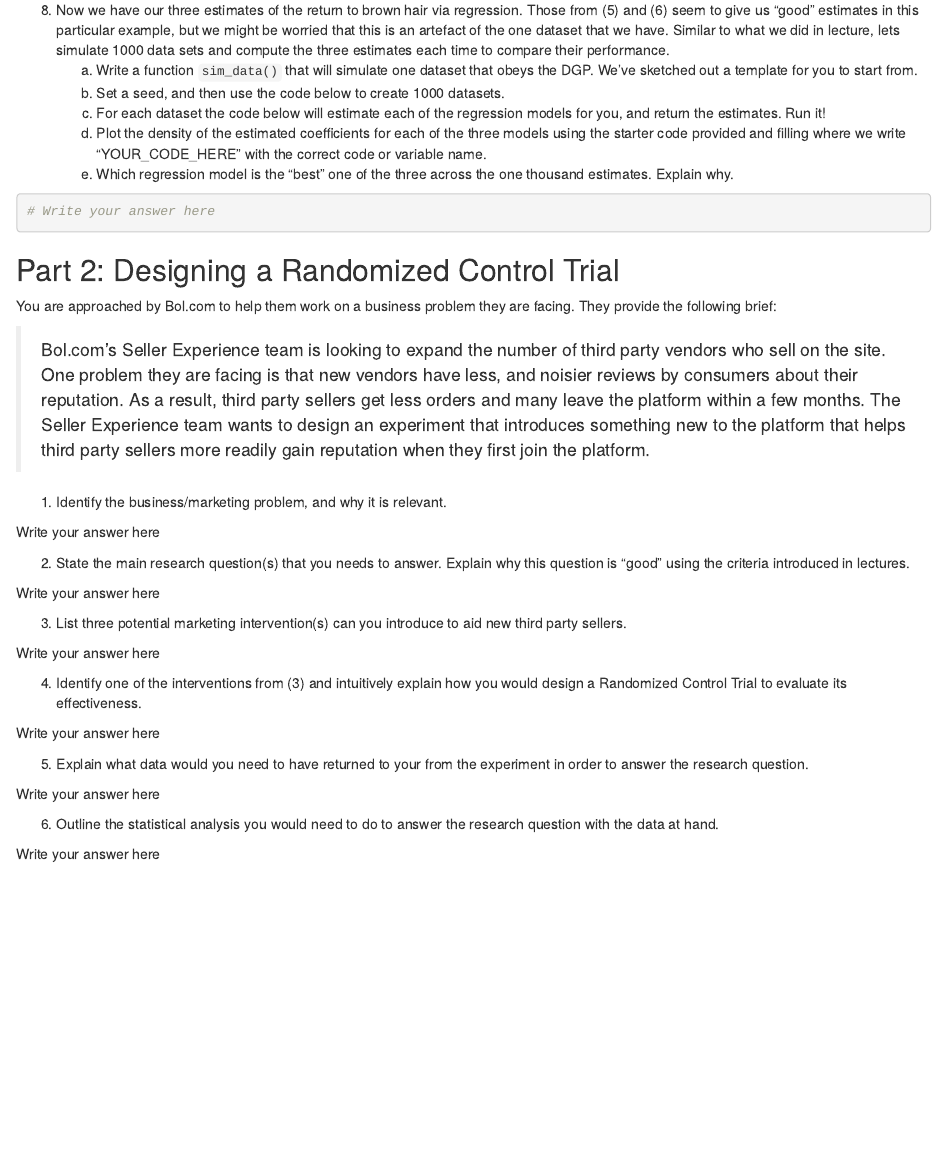
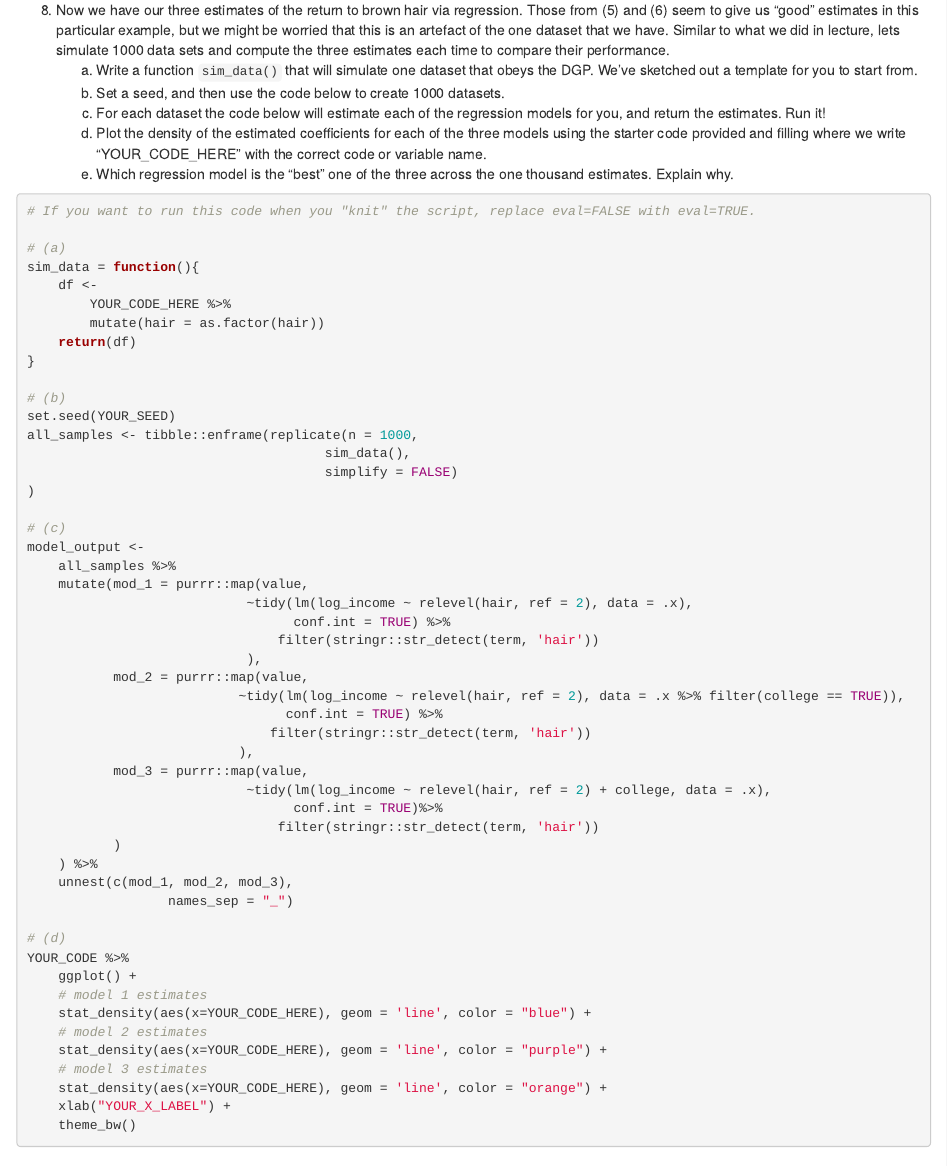
Before and after one commit to tisem-digital-marketing/smwa-lab-identification, an R Markdown document (lab_identification_answer.Rmd): the page in a window 1100 px wide, from 2260 px down. Rendered offline with R 4.5, knitr and Pandoc, with nearby package versions.

Commit message:
add starter code for Q8

````diff
--- a/lab_identification_answer.Rmd
+++ b/lab_identification_answer.Rmd
@@ -145,8 +145,57 @@ Similar to what we did in lecture, lets simulate 1000 data sets and compute the
     (e) Which regression model is the "best" one of the three across the one thousand estimates. Explain why.
 
 
-```{r}
-# Write your answer here
+```{r, eval = FALSE}
+# If you want to run this code when you "knit" the script, replace eval=FALSE with eval=TRUE.
+
+# (a)
+sim_data = function(){
+    df <-
+        YOUR_CODE_HERE %>%
+        mutate(hair = as.factor(hair))
+    return(df)
+}
+
+# (b)
+set.seed(YOUR_SEED)
+all_samples <- tibble::enframe(replicate(n = 1000,
+                                      sim_data(),
+                                      simplify = FALSE)
+)
+
+# (c)
+model_output <-
+    all_samples %>%
+    mutate(mod_1 = purrr::map(value,
+                            ~tidy(lm(log_income ~ relevel(hair, ref = 2), data = .x),
+                                  conf.int = TRUE) %>%
+                                filter(stringr::str_detect(term, 'hair'))
+                            ),
+           mod_2 = purrr::map(value,
+                           ~tidy(lm(log_income ~ relevel(hair, ref = 2), data = .x %>% filter(college == TRUE)),
+                                 conf.int = TRUE) %>%
+                               filter(stringr::str_detect(term, 'hair'))
+                           ),
+           mod_3 = purrr::map(value,
+                            ~tidy(lm(log_income ~ relevel(hair, ref = 2) + college, data = .x),
+                                  conf.int = TRUE)%>%
+                                filter(stringr::str_detect(term, 'hair'))
+           )
+    ) %>%
+    unnest(c(mod_1, mod_2, mod_3),
+                  names_sep = "_")
+
+# (d)
+YOUR_CODE %>%
+    ggplot() +
+    # model 1 estimates
+    stat_density(aes(x=YOUR_CODE_HERE), geom = 'line', color = "blue") +
+    # model 2 estimates
+    stat_density(aes(x=YOUR_CODE_HERE), geom = 'line', color = "purple") +
+    # model 3 estimates
+    stat_density(aes(x=YOUR_CODE_HERE), geom = 'line', color = "orange") +
+    xlab("YOUR_X_LABEL") +
+    theme_bw()
 ```
 
 
````
